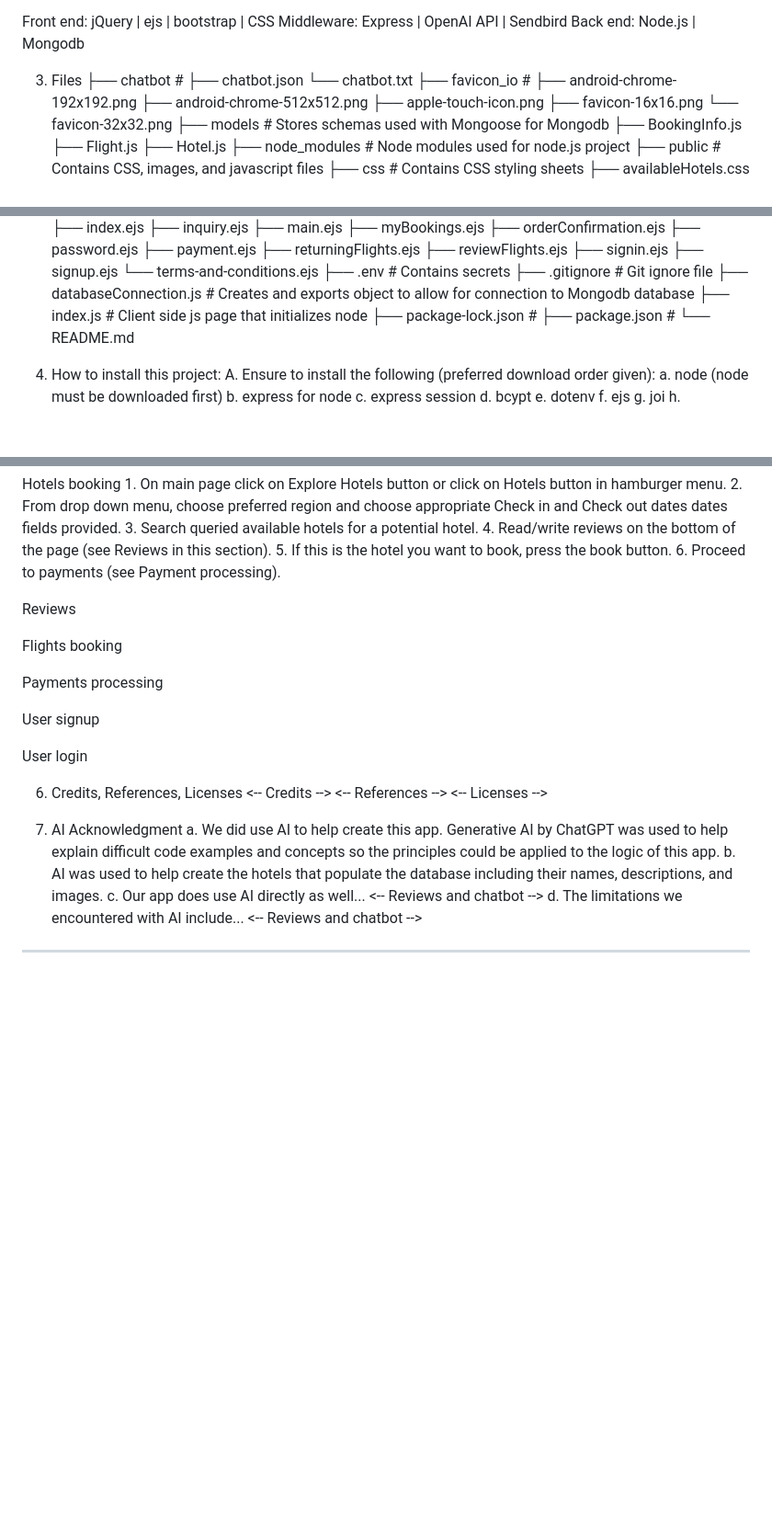
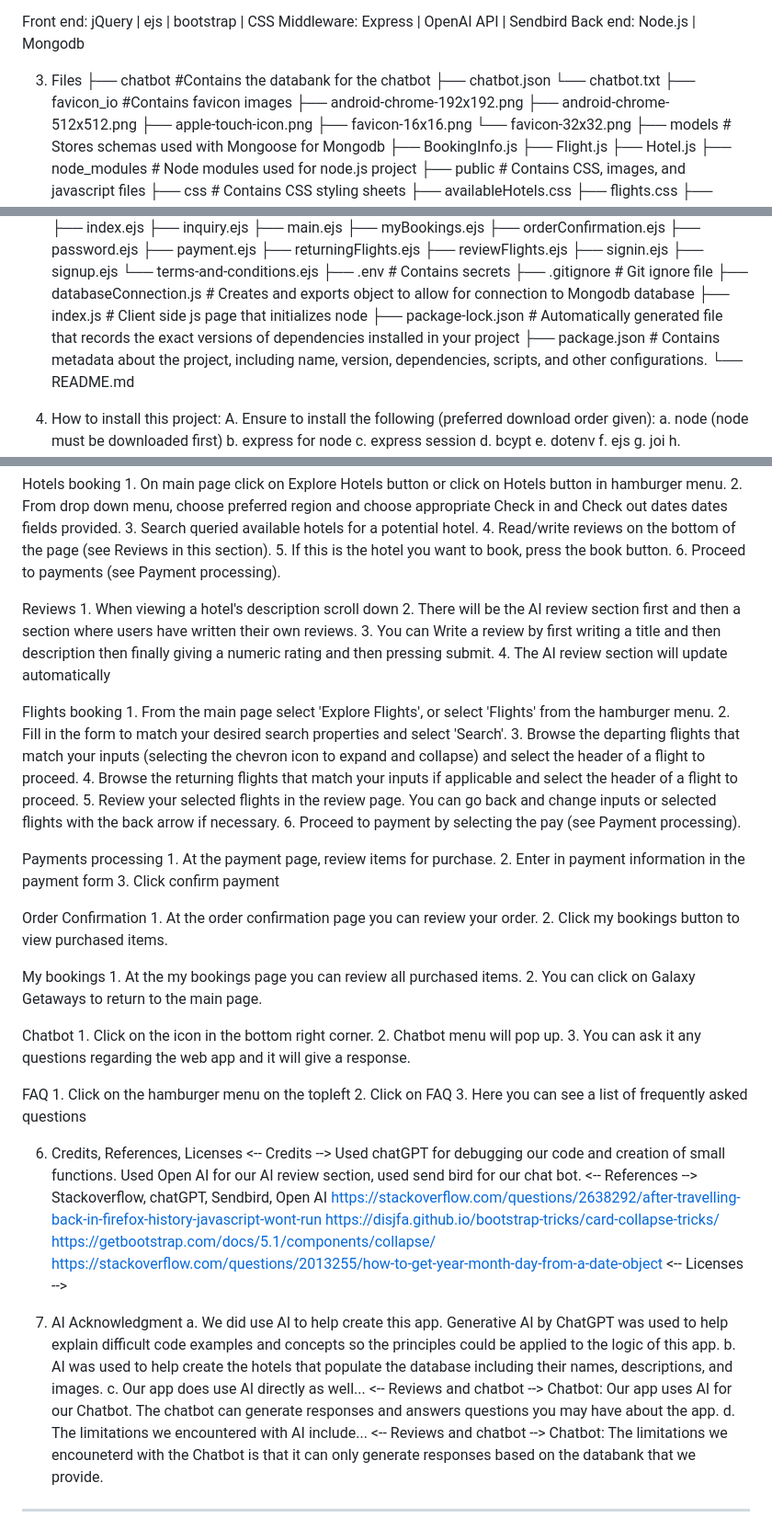
Before and after one commit to jasonpeacock25/2800_2024_BBY09, a Markdown page: README.md, 3 parts joined by grey strips. Shown: that part at 92% size. Drawn GitHub-style; blank space fills up the shorter version.

```diff
--- a/README.md
+++ b/README.md
@@ -24,10 +24,10 @@ Back end: 			    Node.js | Mongodb
 
 
 3. Files
-├── chatbot												#
+├── chatbot												#Contains the databank for the chatbot
 	├── chatbot.json
 	└── chatbot.txt
-├── favicon_io											#
+├── favicon_io											#Contains favicon images
 	├── android-chrome-192x192.png
 	├── android-chrome-512x512.png
 	├── apple-touch-icon.png
@@ -117,8 +117,8 @@ Back end: 			    Node.js | Mongodb
 ├── .gitignore               							# Git ignore file
 ├── databaseConnection.js								# Creates and exports object to allow for connection to Mongodb database
 ├── index.js               								# Client side js page that initializes node
-├── package-lock.json									#
-├── package.json										#
+├── package-lock.json									# Automatically generated file that records the exact versions of dependencies installed in your project
+├── package.json										# Contains metadata about the project, including name, version, dependencies, scripts, and other configurations.
 └── README.md
 
 4. How to install this project:
@@ -164,19 +164,53 @@ Hotels booking
     6. Proceed to payments (see Payment processing).
 
 Reviews
+	1. When viewing a hotel's description scroll down
+	2. There will be the AI review section first and then a section where users have written their own reviews.
+	3. You can Write a review by first writing a title and then description then finally giving a numeric rating and then pressing submit.
+	4. The AI review section will update automatically
 
 Flights booking
+	1. From the main page select 'Explore Flights', or select 'Flights' from the hamburger menu.
+	2. Fill in the form to match your desired search properties and select 'Search'.
+	3. Browse the departing flights that match your inputs (selecting the chevron icon to expand and collapse) and select the header of a flight to proceed.
+	4. Browse the returning flights that match your inputs if applicable and select the header of a flight to proceed.
+	5. Review your selected flights in the review page. You can go back and change inputs or selected flights with the back arrow if necessary.
+	6. Proceed to payment by selecting the pay (see Payment processing).
+
 
 Payments processing
+	1. At the payment page, review items for purchase.
+	2. Enter in payment information in the payment form
+	3. Click confirm payment
 
-User signup
+Order Confirmation
+	1. At the order confirmation page you can review your order.
+	2. Click my bookings button to view purchased items.
 
-User login
+My bookings
+	1. At the my bookings page you can review all purchased items.
+	2. You can click on Galaxy Getaways to return to the main page.
+
+Chatbot
+	1. Click on the icon in the bottom right corner.
+	2. Chatbot menu will pop up.
+	3. You can ask it any questions regarding the web app and it will give a response.
+
+FAQ
+	1. Click on the hamburger menu on the topleft
+	2. Click on FAQ
+	3. Here you can see a list of frequently asked questions
 
 
 6. Credits, References, Licenses
 <-- Credits -->
+Used chatGPT for debugging our code and creation of small functions. Used Open AI for our AI review section, used send bird for our chat bot.
 <-- References -->
+Stackoverflow, chatGPT, Sendbird, Open AI
+https://stackoverflow.com/questions/2638292/after-travelling-back-in-firefox-history-javascript-wont-run
+https://disjfa.github.io/bootstrap-tricks/card-collapse-tricks/
+https://getbootstrap.com/docs/5.1/components/collapse/
+https://stackoverflow.com/questions/2013255/how-to-get-year-month-day-from-a-date-object
 <-- Licenses -->
 
 7. AI Acknowledgment
@@ -186,7 +220,9 @@ User login
     b. AI was used to help create the hotels that populate the database including their
         names, descriptions, and images.
     c. Our app does use AI directly as well... <-- Reviews and chatbot -->
+		Chatbot: Our app uses AI for our Chatbot. The chatbot can generate responses and answers questions you may have about the app.
     d. The limitations we encountered with AI include... <-- Reviews and chatbot -->
+		Chatbot: The limitations we encouneterd with the Chatbot is that it can only generate responses based on the databank that we provide.
 
 ------------------------------------------------------------------------------------------------------------------------------------------------
 8. Contact Information
```
